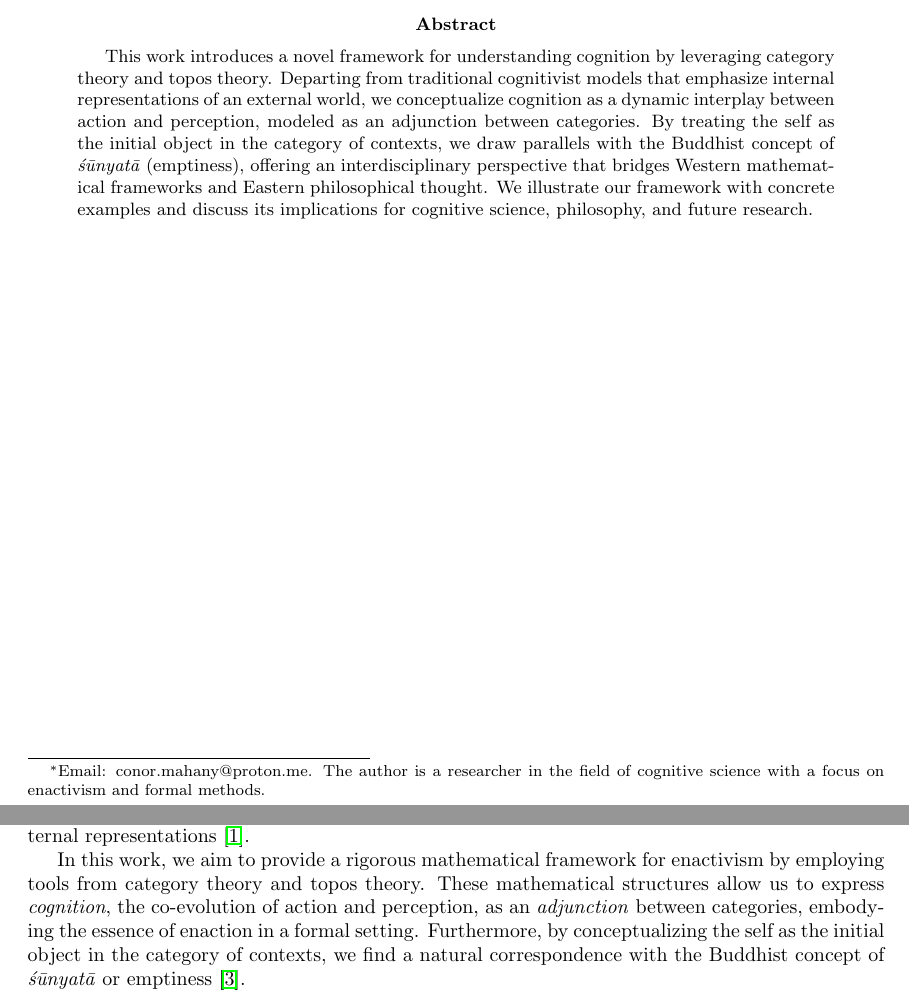
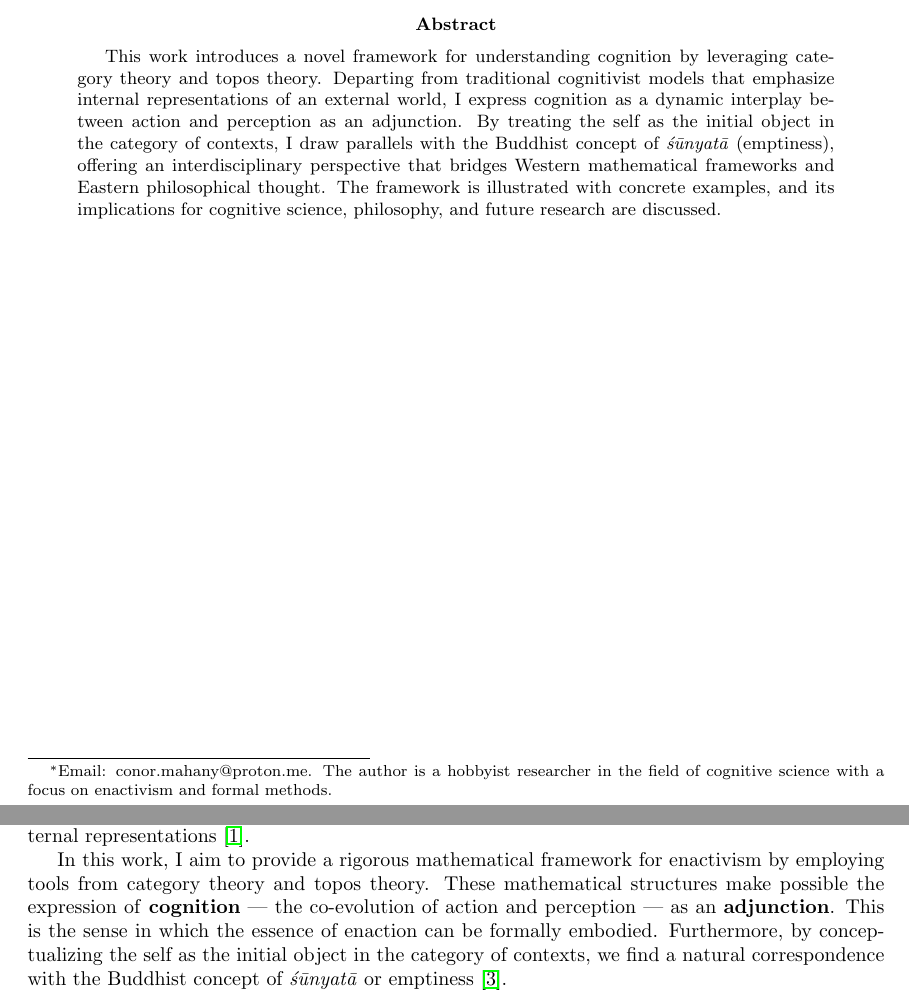
Before and after one commit to laundrevity/enaction, a LaTeX paper (enaction.tex): two parts of pages 1 and 4 of 14, joined at a grey line, cut so that both start at the same text. Compiled offline with pdfLaTeX.

Commit message:
clarified intro preamble a bit

```diff
--- a/enaction.tex
+++ b/enaction.tex
@@ -21,22 +21,18 @@
 \newtheorem{proposition}{Proposition}[section]
 \newtheorem{corollary}{Corollary}[section]
 
-\title{Adjunctive cognition: A topos-theoretic approach to enactivism\footnote{Email: conor.mahany@proton.me. The author is a researcher in the field of cognitive science with a focus on enactivism and formal methods.}}
+\title{Adjunctive cognition: A topos-theoretic approach to enactivism\footnote{Email: conor.mahany@proton.me. The author is a hobbyist researcher in the field of cognitive science with a focus on enactivism and formal methods.}}
 \author{Conor L. Mahany}
 \date{\today}
 
-
-
-
 \begin{document}
-
 
 % Title
 \maketitle
 
 % Abstract
 \begin{abstract}
-    This work introduces a novel framework for understanding cognition by leveraging category theory and topos theory. Departing from traditional cognitivist models that emphasize internal representations of an external world, we conceptualize cognition as a dynamic interplay between action and perception, modeled as an adjunction between categories. By treating the self as the initial object in the category of contexts, we draw parallels with the Buddhist concept of \emph{śūnyatā} (emptiness), offering an interdisciplinary perspective that bridges Western mathematical frameworks and Eastern philosophical thought. We illustrate our framework with concrete examples and discuss its implications for cognitive science, philosophy, and future research.
+    This work introduces a novel framework for understanding cognition by leveraging category theory and topos theory. Departing from traditional cognitivist models that emphasize internal representations of an external world, I express cognition as a dynamic interplay between action and perception as an adjunction. By treating the self as the initial object in the category of contexts, I draw parallels with the Buddhist concept of \emph{śūnyatā} (emptiness), offering an interdisciplinary perspective that bridges Western mathematical frameworks and Eastern philosophical thought. The framework is illustrated with concrete examples, and its implications for cognitive science, philosophy, and future research are discussed.
 \end{abstract}
 
 \newpage
@@ -99,7 +95,7 @@
 
 Understanding cognition remains one of the most challenging and profound quests in both science and philosophy. Traditional Western approaches often model cognition as the manipulation of internal representations of an external world, emphasizing a computational view of the mind. In contrast, enactivism, an emerging paradigm in cognitive science, posits that cognition arises through a dynamic interaction between an organism and its environment, without reliance on internal representations \cite{varela1991}.
 
-In this work, we aim to provide a rigorous mathematical framework for enactivism by employing tools from category theory and topos theory. These mathematical structures allow us to express \emph{cognition}, the co-evolution of action and perception, as an \emph{adjunction} between categories, embodying the essence of enaction in a formal setting. Furthermore, by conceptualizing the self as the initial object in the category of contexts, we find a natural correspondence with the Buddhist concept of \emph{śūnyatā} or emptiness \cite{garfield1995}.
+In this work, I aim to provide a rigorous mathematical framework for enactivism by employing tools from category theory and topos theory. These mathematical structures make possible the expression of \textbf{cognition} --- the co-evolution of action and perception --- as an \textbf{adjunction}. This is the sense in which the essence of enaction can be formally embodied. Furthermore, by conceptualizing the self as the initial object in the category of contexts, we find a natural correspondence with the Buddhist concept of \emph{śūnyatā} or emptiness \cite{garfield1995}.
 
 Our goals in this work are threefold:
 
```
Also changed, not shown: enaction.pdf.
